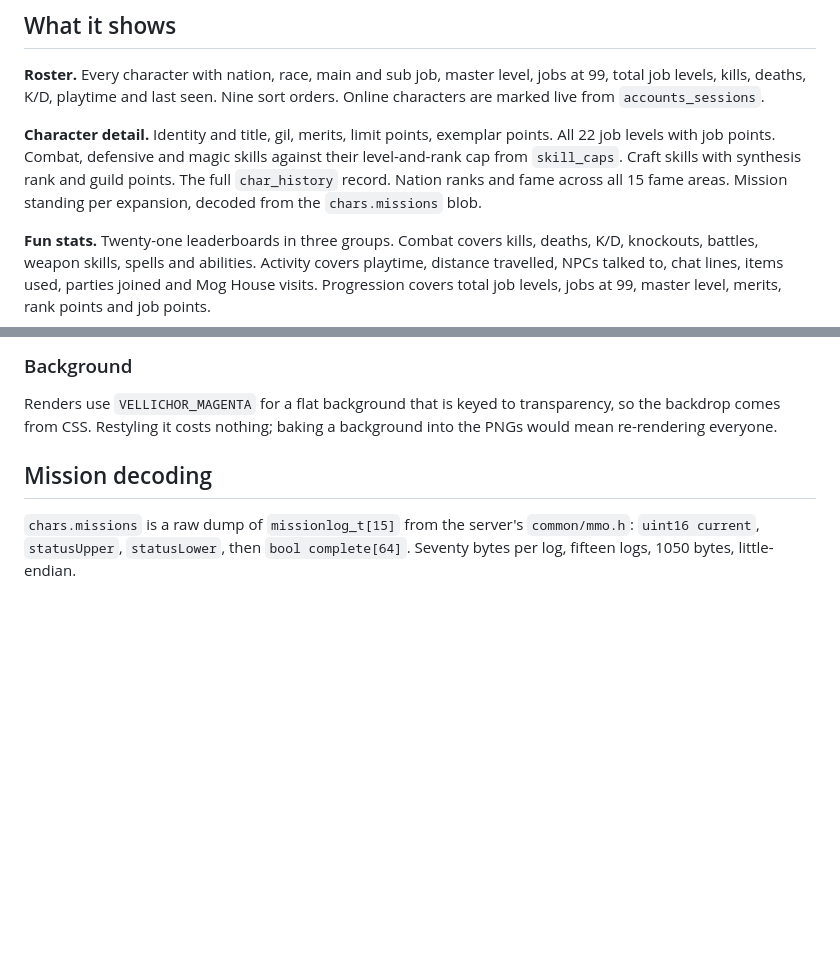
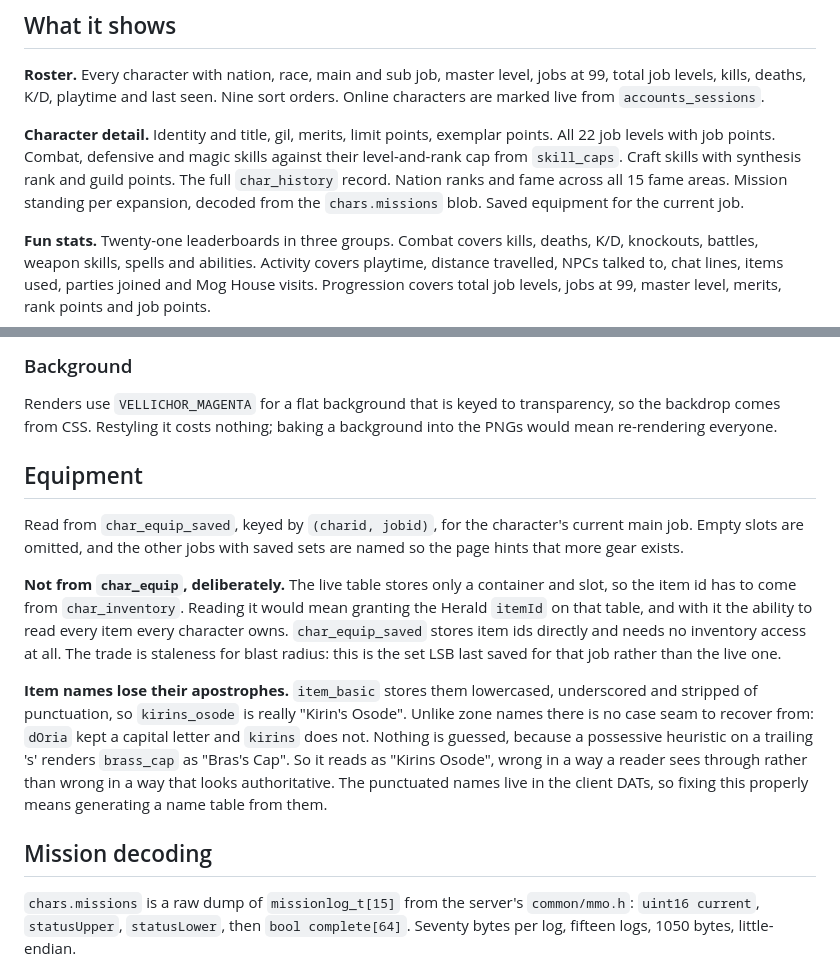
Before and after one commit to JasonPulse/xiherald, a Markdown page: README.md, 2 parts joined by grey strips. Rendered like a GitHub page; blank space fills up the shorter version.

Commit message:
docs: record why equipment comes from char_equip_saved
The previous commit shipped the feature without this. Documents the
choice of table and the reason (reading char_equip would require
granting itemId on char_inventory), and the apostrophe limitation in
item names along with why no heuristic is applied.

```diff
--- a/README.md
+++ b/README.md
@@ -20,7 +20,7 @@ points. All 22 job levels with job points. Combat, defensive and magic skills
 against their level-and-rank cap from `skill_caps`. Craft skills with synthesis
 rank and guild points. The full `char_history` record. Nation ranks and fame
 across all 15 fame areas. Mission standing per expansion, decoded from the
-`chars.missions` blob.
+`chars.missions` blob. Saved equipment for the current job.
 
 **Fun stats.** Twenty-one leaderboards in three groups. Combat covers kills,
 deaths, K/D, knockouts, battles, weapon skills, spells and abilities. Activity
@@ -161,6 +161,28 @@ changed gear.
 Renders use `VELLICHOR_MAGENTA` for a flat background that is keyed to
 transparency, so the backdrop comes from CSS. Restyling it costs nothing;
 baking a background into the PNGs would mean re-rendering everyone.
+
+## Equipment
+
+Read from `char_equip_saved`, keyed by `(charid, jobid)`, for the character's
+current main job. Empty slots are omitted, and the other jobs with saved sets
+are named so the page hints that more gear exists.
+
+**Not from `char_equip`, deliberately.** The live table stores only a container
+and slot, so the item id has to come from `char_inventory`. Reading it would
+mean granting the Herald `itemId` on that table, and with it the ability to read
+every item every character owns. `char_equip_saved` stores item ids directly and
+needs no inventory access at all. The trade is staleness for blast radius: this
+is the set LSB last saved for that job rather than the live one.
+
+**Item names lose their apostrophes.** `item_basic` stores them lowercased,
+underscored and stripped of punctuation, so `kirins_osode` is really "Kirin's
+Osode". Unlike zone names there is no case seam to recover from: `dOria` kept a
+capital letter and `kirins` does not. Nothing is guessed, because a possessive
+heuristic on a trailing 's' renders `brass_cap` as "Bras's Cap". So it reads as
+"Kirins Osode", wrong in a way a reader sees through rather than wrong in a way
+that looks authoritative. The punctuated names live in the client DATs, so
+fixing this properly means generating a name table from them.
 
 ## Mission decoding
 
```
